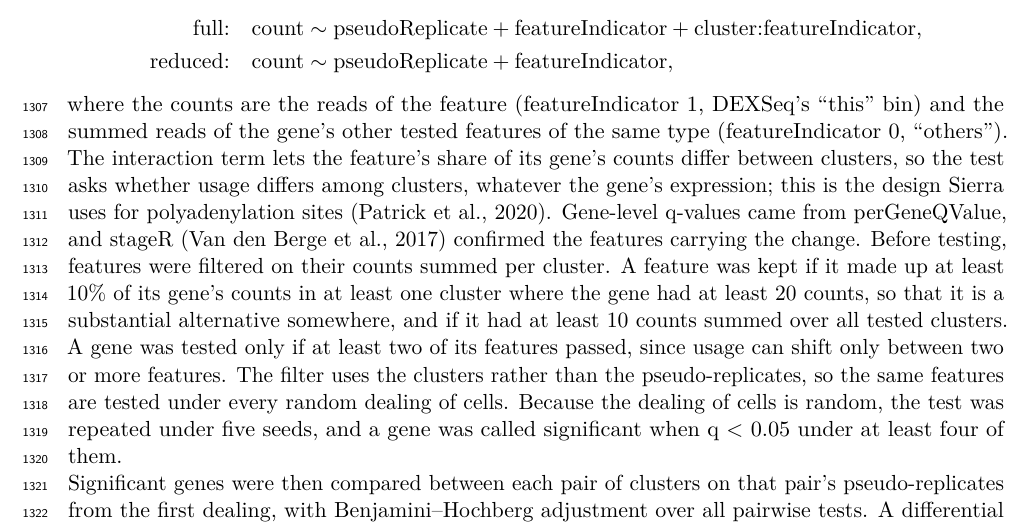
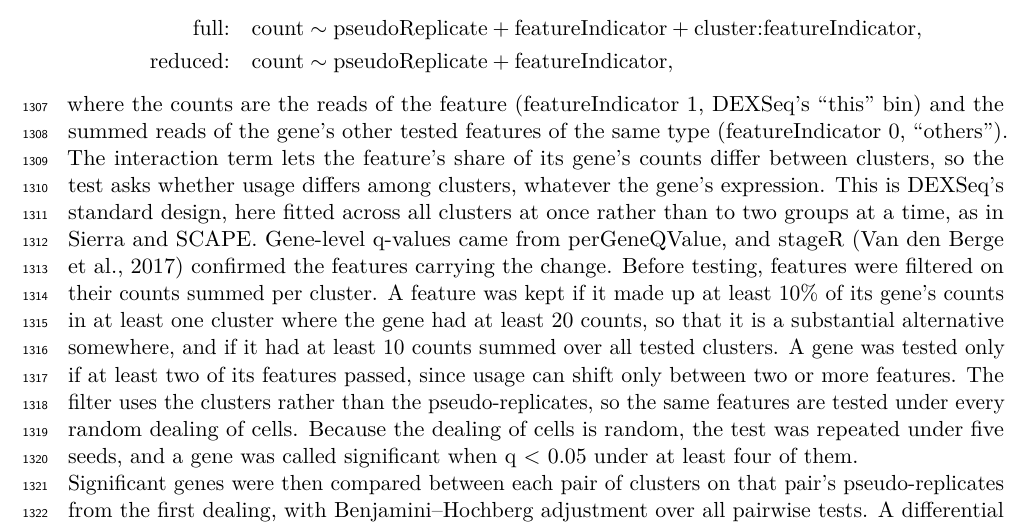
Before and after one commit to MethodsDev/LRAA-paper-LaTeX, a LaTeX document (main.tex, which reads sections/methods.tex): part of page 39 of 74, cut so that both start at the same text. Compiled offline with pdfLaTeX.

Commit message:
Methods: DEXSeq design credited as standard, fitted across all clusters (vs two groups in Sierra/SCAPE)
Co-Authored-By: Claude Opus 5.5 <noreply@anthropic.com>

```diff
--- a/sections/methods.tex
+++ b/sections/methods.tex
@@ -243,7 +243,7 @@ Testing had two stages: a single test across all clusters first identified genes
 \text{full:}\quad & \text{count} \sim \text{pseudoReplicate} + \text{featureIndicator} + \text{cluster}{:}\text{featureIndicator},\\
 \text{reduced:}\quad & \text{count} \sim \text{pseudoReplicate} + \text{featureIndicator},
 \end{align*}
-where the counts are the reads of the feature (featureIndicator 1, DEXSeq's ``this'' bin) and the summed reads of the gene's other tested features of the same type (featureIndicator 0, ``others''). The interaction term lets the feature's share of its gene's counts differ between clusters, so the test asks whether usage differs among clusters, whatever the gene's expression; this is the design Sierra uses for polyadenylation sites \citep{patrick2020}. Gene-level q-values came from perGeneQValue, and stageR \citep{vandenberge2017} confirmed the features carrying the change. Before testing, features were filtered on their counts summed per cluster. A feature was kept if it made up at least 10\% of its gene's counts in at least one cluster where the gene had at least 20 counts, so that it is a substantial alternative somewhere, and if it had at least 10 counts summed over all tested clusters. A gene was tested only if at least two of its features passed, since usage can shift only between two or more features. The filter uses the clusters rather than the pseudo-replicates, so the same features are tested under every random dealing of cells. Because the dealing of cells is random, the test was repeated under five seeds, and a gene was called significant when q $<$ 0.05 under at least four of them.
+where the counts are the reads of the feature (featureIndicator 1, DEXSeq's ``this'' bin) and the summed reads of the gene's other tested features of the same type (featureIndicator 0, ``others''). The interaction term lets the feature's share of its gene's counts differ between clusters, so the test asks whether usage differs among clusters, whatever the gene's expression. This is DEXSeq's standard design, here fitted across all clusters at once rather than to two groups at a time, as in Sierra and SCAPE. Gene-level q-values came from perGeneQValue, and stageR \citep{vandenberge2017} confirmed the features carrying the change. Before testing, features were filtered on their counts summed per cluster. A feature was kept if it made up at least 10\% of its gene's counts in at least one cluster where the gene had at least 20 counts, so that it is a substantial alternative somewhere, and if it had at least 10 counts summed over all tested clusters. A gene was tested only if at least two of its features passed, since usage can shift only between two or more features. The filter uses the clusters rather than the pseudo-replicates, so the same features are tested under every random dealing of cells. Because the dealing of cells is random, the test was repeated under five seeds, and a gene was called significant when q $<$ 0.05 under at least four of them.
 
 Significant genes were then compared between each pair of clusters on that pair's pseudo-replicates from the first dealing, with Benjamini--Hochberg adjustment over all pairwise tests. A differential usage event was a gene and cluster pair with a feature at adjusted P $<$ 0.05, a change of at least 0.2 in its usage (its share of the gene's tested counts, \(\pi\)), and at least 20 gene counts in each of the two clusters. Each event pairs the feature with the largest significant gain with the feature whose usage fell most, and is reciprocal when, in counts per million, the gained feature rose and the lost feature fell, each at least 1.5-fold. High-confidence events were reciprocal, had at least five unique full-length (FSM) reads for each of the two features, and, for site events, passed site quality checks: no sites less than 30 bp apart or carried only by single-exon models, no PolyA sites whose downstream sequence suggests internal priming (more than 7 A's in the 20 downstream bases without a polyadenylation signal or a PolyASite~2.0 cluster, or at least 12 A's), and no gained downstream TSS without full-length read support, as expected for 5\p{}-truncated reads.
 
```
